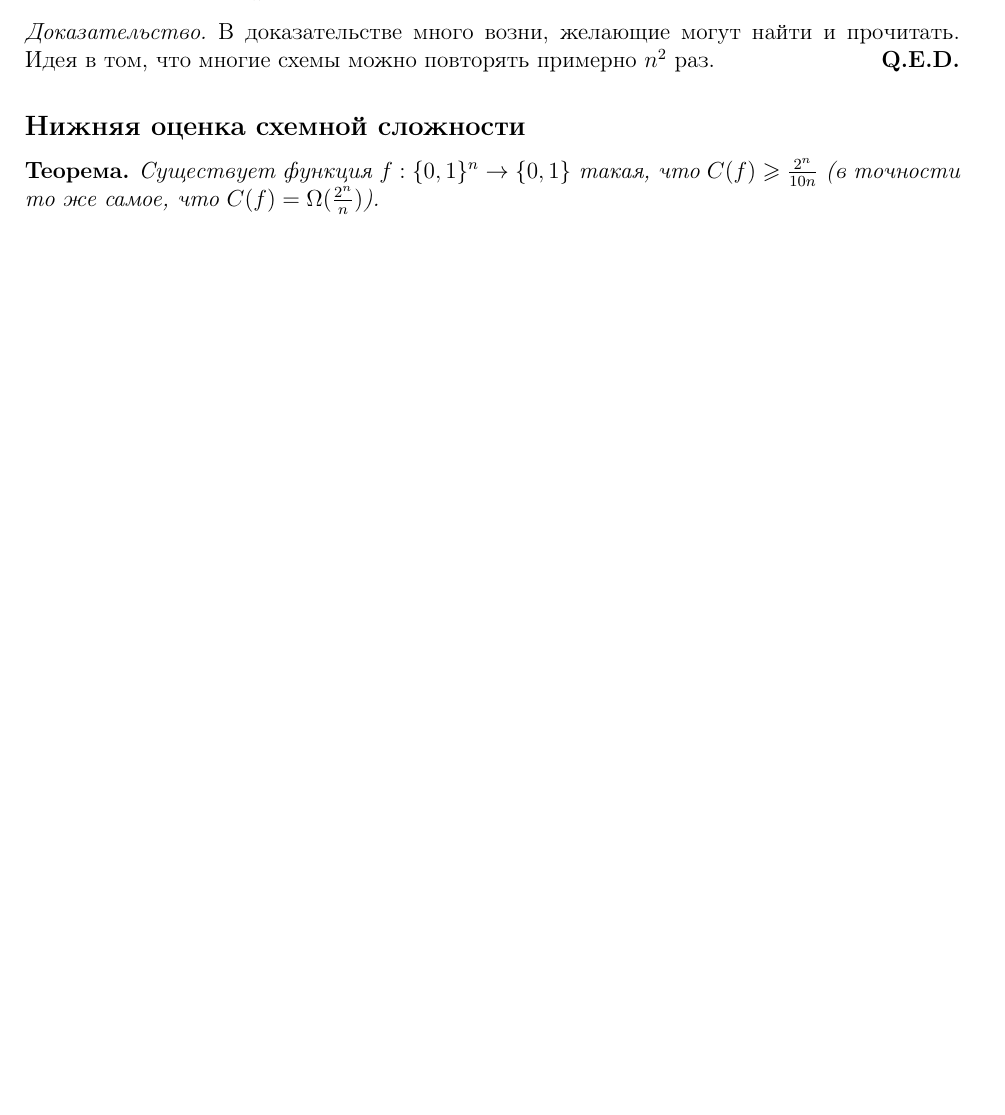
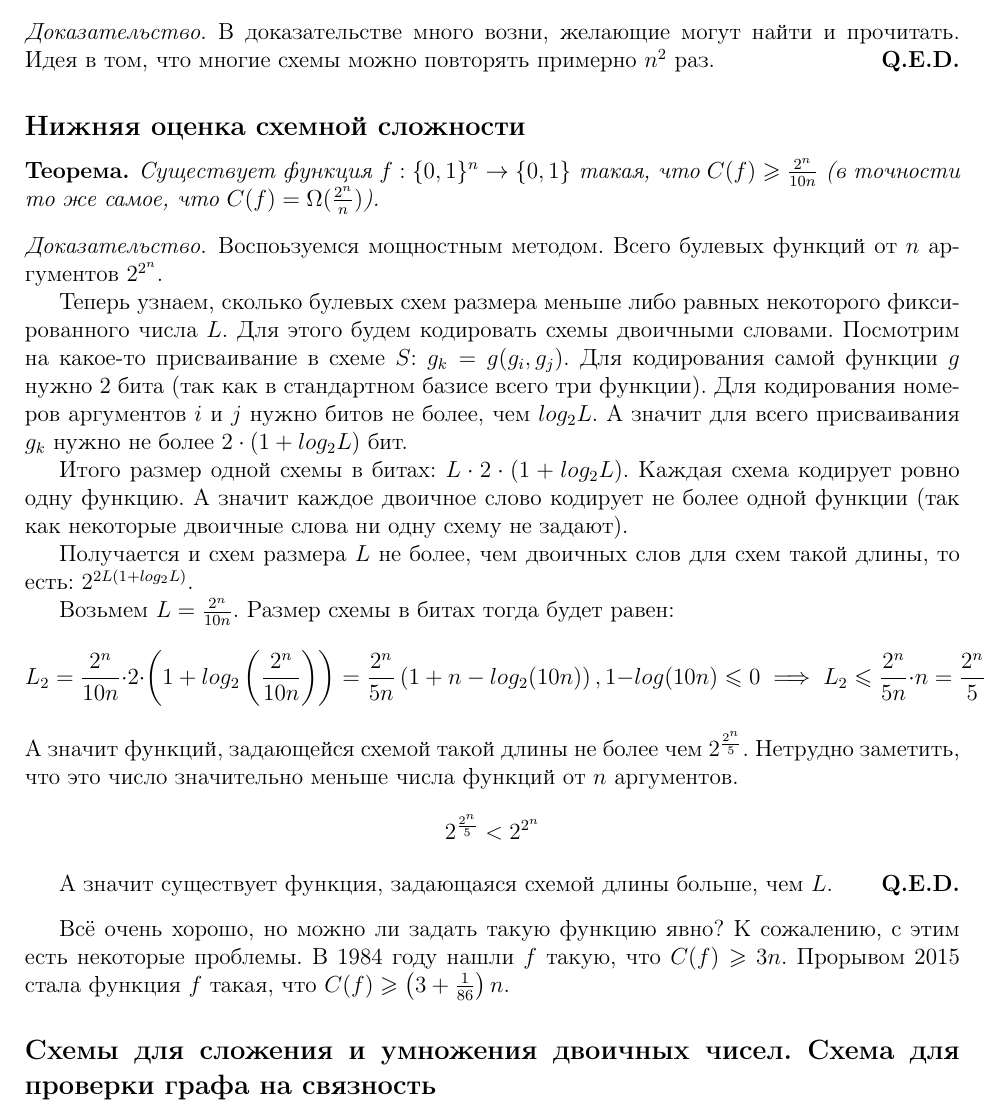
Before and after one commit to adhaesitadimo/hse-ami-lectures, a LaTeX document (discrete-math/tex/18.01.2016/main.tex): part of page 2 of 2, cut so that both start at the same text, the shorter picture padded with empty space. Compiled offline with pdfLaTeX.

Commit message:
Дополнена лекция 18.01.2016 по дискре

```diff
--- a/discrete-math/tex/18.01.2016/main.tex
+++ b/discrete-math/tex/18.01.2016/main.tex
@@ -100,4 +100,45 @@ $g_1, \ldots, g_L$ для вычисления функции $f: \{0, 1\}^n \ri
     такая, что $C(f) \geqslant \frac{2^n}{10n}$
     (в точности то же самое, что $C(f) = \Omega(\frac{2^n}{n})$).
 \end{existsFgthen2ndivn}
+\begin{proof}
+    Воспоьзуемся мощностным методом. Всего булевых функций от $n$ аргументов $2^{2^n}$.
+
+    Теперь узнаем, сколько булевых схем размера меньше либо равных некоторого фиксированного
+    числа $L$. Для этого будем кодировать схемы двоичными словами. Посмотрим на
+    какое-то присваивание в схеме $S$: $g_k = g(g_i, g_j)$. Для кодирования
+    самой функции $g$ нужно 2 бита (так как в стандартном базисе всего три функции).
+    Для кодирования номеров аргументов $i$ и $j$ нужно битов не более, чем $log_2L$.
+    А значит для всего присваивания $g_k$ нужно не более $2 \cdot (1 + log_2L)$ бит.
+
+    Итого размер одной схемы в битах: $L \cdot 2 \cdot (1 + log_2L)$. Каждая схема
+    кодирует ровно одну функцию. А значит каждое двоичное слово кодирует не более
+    одной функции (так как некоторые двоичные слова ни одну схему не задают).
+
+    Получается и схем размера $L$ не более, чем двоичных слов для схем такой длины,
+    то есть: $2^{2L(1 + log_2L)}$.
+
+    Возьмем $L = \frac{2^n}{10n}$. Размер схемы в битах тогда будет равен:
+    \[
+    L_2 = \frac{2^n}{10n} \cdot 2 \cdot \left(1 + log_2\left( \frac{2^n}{10n} \right)\right) =
+    \frac{2^n}{5n} \left( 1 + n - log_2(10n) \right), 1 - log(10n) \leqslant 0 \implies
+    L_2 \leqslant \frac{2^n}{5n}\cdot n = \frac{2^n}{5}
+    \]
+    А значит функций, задающейся схемой такой длины не более чем $2^{\frac{2^n}{5}}$.
+    Нетрудно заметить, что это число значительно меньше числа функций от $n$ аргументов.
+    \[
+        2^{\frac{2^n}{5}} < 2^{2^n}
+    \]
+
+    А значит существует функция, задающаяся схемой длины больше, чем $L$.
+\end{proof}
+
+Всё очень хорошо, но можно ли задать такую функцию явно? К сожалению, с этим есть
+некоторые проблемы. В 1984 году нашли $f$ такую, что $C(f) \geqslant 3n$.
+Прорывом 2015 стала функция $f$ такая, что
+$C(f) \geqslant \left( 3 + \frac{1}{86} \right)n$.
+
+\subsection*{Схемы для сложения и умножения двоичных чисел. Схема для проверки графа на связность}
+
+
+
 \end{document}
```
Also changed, not shown: discrete-math/tex/18.01.2016/main.pdf.
